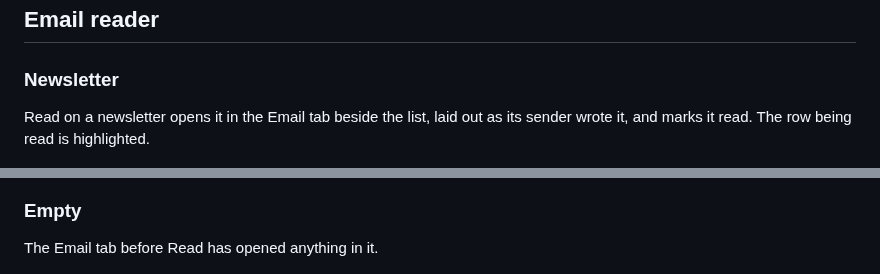
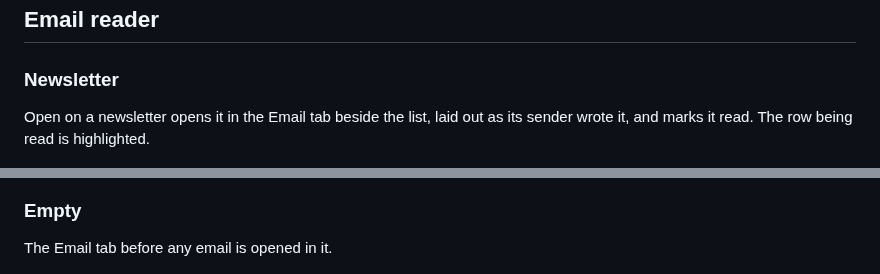
Before and after one commit to danielbachhuber/bb-plugins-screenshots, a Markdown page: now/README.md, 2 parts joined by grey strips. GitHub-like rendering.

Commit message:
fa11143 Rename Now's email Read button to Open
danielbachhuber/bb-plugins@fa11143808714e781febaf78f0d0bf17ca8d8817

Captured with uncommitted changes in the bb-plugins checkout.

```diff
--- a/now/README.md
+++ b/now/README.md
@@ -10,7 +10,7 @@ Source: [`bb-plugin-now`](https://github.com/danielbachhuber/bb-plugins/tree/mai
 
 ### Newsletter
 
-Read on a newsletter opens it in the Email tab beside the list, laid out as its sender wrote it, and marks it read. The row being read is highlighted.
+Open on a newsletter opens it in the Email tab beside the list, laid out as its sender wrote it, and marks it read. The row being read is highlighted.
 
 ![Newsletter](email-reader--newsletter.png)
 
@@ -22,7 +22,7 @@ A thread of several messages shows the latest open and the earlier ones one line
 
 ### Empty
 
-The Email tab before Read has opened anything in it.
+The Email tab before any email is opened in it.
 
 ![Empty](email-reader--empty.png)
 
```
Also changed, not shown: now/email-reader--conversation.png, now/email-reader--empty.png, now/email-reader--newsletter.png.
